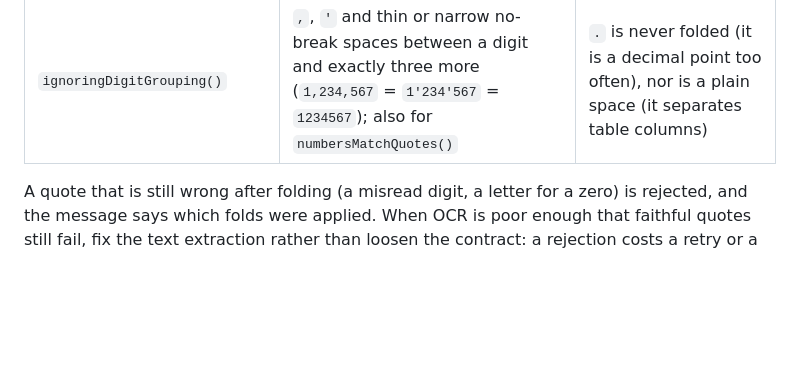
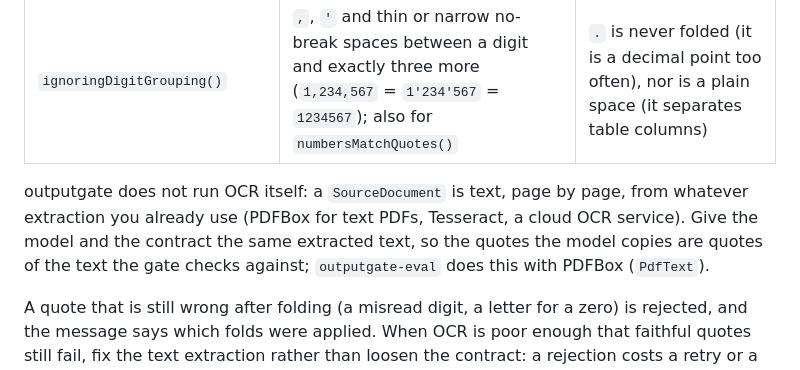
Before and after one commit to ravismash/outputgate, a Markdown page: README.md, the part around the change. Rendered like a GitHub page; blank space fills up the shorter version.

Commit message:
docs: say outputgate checks OCR output and does not run OCR itself
Co-Authored-By: Claude Opus 5.5 <noreply@anthropic.com>
Claude-Session: https://claude.ai/code/session_01U6XXMRHQRzKCtDaAZ6TwB9

```diff
--- a/README.md
+++ b/README.md
@@ -119,6 +119,11 @@ matches a different letter or digit:
 | `ignoringTypography()` | ligatures (`ﬁ` → `fi`), full-width forms (`１２３`), digits of other scripts (`٣` → `3`), curly quotes, `…`, odd spaces, soft hyphens and zero-width characters | case, superscripts, and OCR look-alikes: `0` and `O`, `1` and `l` are different characters |
 | `joiningHyphenatedLines()` | a word the page breaks across lines (`inter-` / `national`); the page as printed still matches too | numbers, codes and capitalised words are never joined |
 | `ignoringDigitGrouping()` | `,`, `'` and thin or narrow no-break spaces between a digit and exactly three more (`1,234,567` = `1'234'567` = `1234567`); also for `numbersMatchQuotes()` | `.` is never folded (it is a decimal point too often), nor is a plain space (it separates table columns) |
+
+outputgate does not run OCR itself: a `SourceDocument` is text, page by page, from whatever
+extraction you already use (PDFBox for text PDFs, Tesseract, a cloud OCR service). Give the model
+and the contract the same extracted text, so the quotes the model copies are quotes of the text
+the gate checks against; `outputgate-eval` does this with PDFBox (`PdfText`).
 
 A quote that is still wrong after folding (a misread digit, a letter for a zero) is rejected, and
 the message says which folds were applied. When OCR is poor enough that faithful quotes still
```
